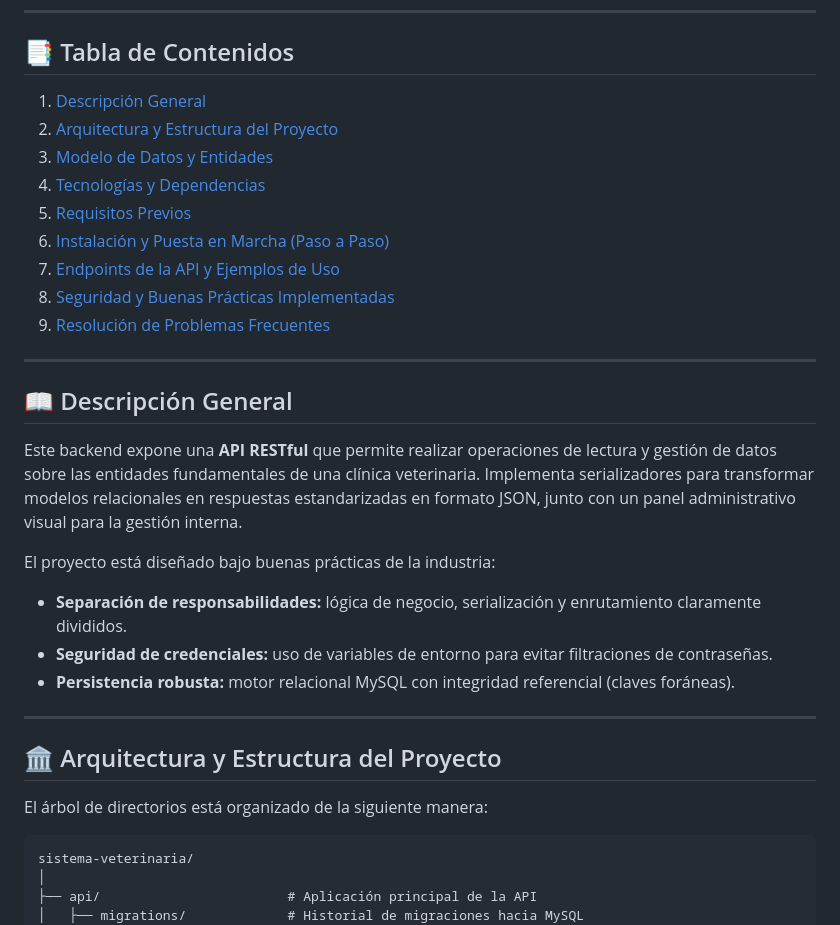
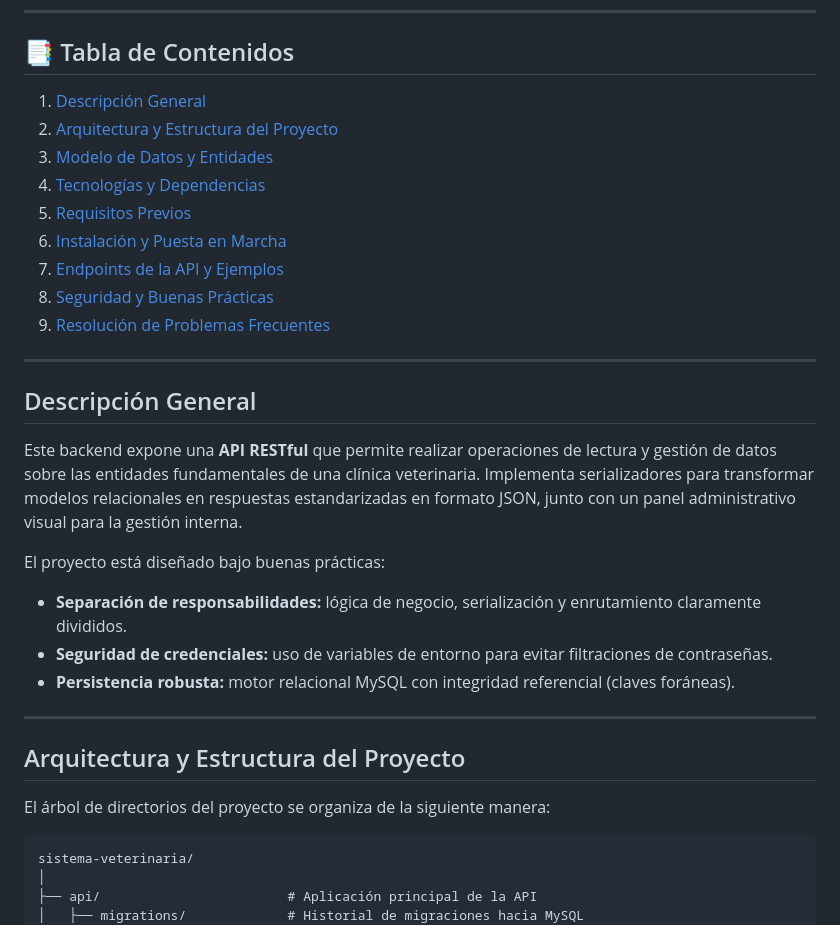
Before and after one commit to Shaul77/sistema-veterinaria, a Markdown page: README.md, the part around one of its changes. Rendered like a GitHub page.

````diff
--- a/README.md
+++ b/README.md
@@ -5,34 +5,34 @@ Proyecto desarrollado con **Django** y **Django REST Framework (DRF)**, conectad
 ---
 
 ## 📑 Tabla de Contenidos
-1. [Descripción General](#-descripción-general)
-2. [Arquitectura y Estructura del Proyecto](#-arquitectura-y-estructura-del-proyecto)
-3. [Modelo de Datos y Entidades](#-modelo-de-datos-y-entidades)
-4. [Tecnologías y Dependencias](#-tecnologías-y-dependencias)
-5. [Requisitos Previos](#-requisitos-previos)
-6. [Instalación y Puesta en Marcha (Paso a Paso)](#-instalación-y-puesta-en-marcha-paso-a-paso)
-7. [Endpoints de la API y Ejemplos de Uso](#-endpoints-de-la-api-y-ejemplos-de-uso)
-8. [Seguridad y Buenas Prácticas Implementadas](#-seguridad-y-buenas-prácticas-implementadas)
-9. [Resolución de Problemas Frecuentes](#-resolución-de-problemas-frecuentes)
+1. [Descripción General](#descripción-general)
+2. [Arquitectura y Estructura del Proyecto](#arquitectura-y-estructura-del-proyecto)
+3. [Modelo de Datos y Entidades](#modelo-de-datos-y-entidades)
+4. [Tecnologías y Dependencias](#tecnologías-y-dependencias)
+5. [Requisitos Previos](#requisitos-previos)
+6. [Instalación y Puesta en Marcha](#instalación-y-puesta-en-marcha)
+7. [Endpoints de la API y Ejemplos](#endpoints-de-la-api-y-ejemplos)
+8. [Seguridad y Buenas Prácticas](#seguridad-y-buenas-prácticas)
+9. [Resolución de Problemas Frecuentes](#resolución-de-problemas-frecuentes)
 
 ---
 
-## 📖 Descripción General
+## Descripción General
 
 Este backend expone una **API RESTful** que permite realizar operaciones de lectura y gestión de datos sobre las entidades fundamentales de una clínica veterinaria. Implementa serializadores para transformar modelos relacionales en respuestas estandarizadas en formato JSON, junto con un panel administrativo visual para la gestión interna.
 
-El proyecto está diseñado bajo buenas prácticas de la industria:
+El proyecto está diseñado bajo buenas prácticas:
 * **Separación de responsabilidades:** lógica de negocio, serialización y enrutamiento claramente divididos.
 * **Seguridad de credenciales:** uso de variables de entorno para evitar filtraciones de contraseñas.
 * **Persistencia robusta:** motor relacional MySQL con integridad referencial (claves foráneas).
 
 ---
 
-## 🏛️ Arquitectura y Estructura del Proyecto
+## Arquitectura y Estructura del Proyecto
 
-El árbol de directorios está organizado de la siguiente manera:
+El árbol de directorios del proyecto se organiza de la siguiente manera:
 
-```plaintext
+```text
 sistema-veterinaria/
 │
 ├── api/                        # Aplicación principal de la API
````
Also changed, not shown: other parts of README.md (+158 -14 lines).
